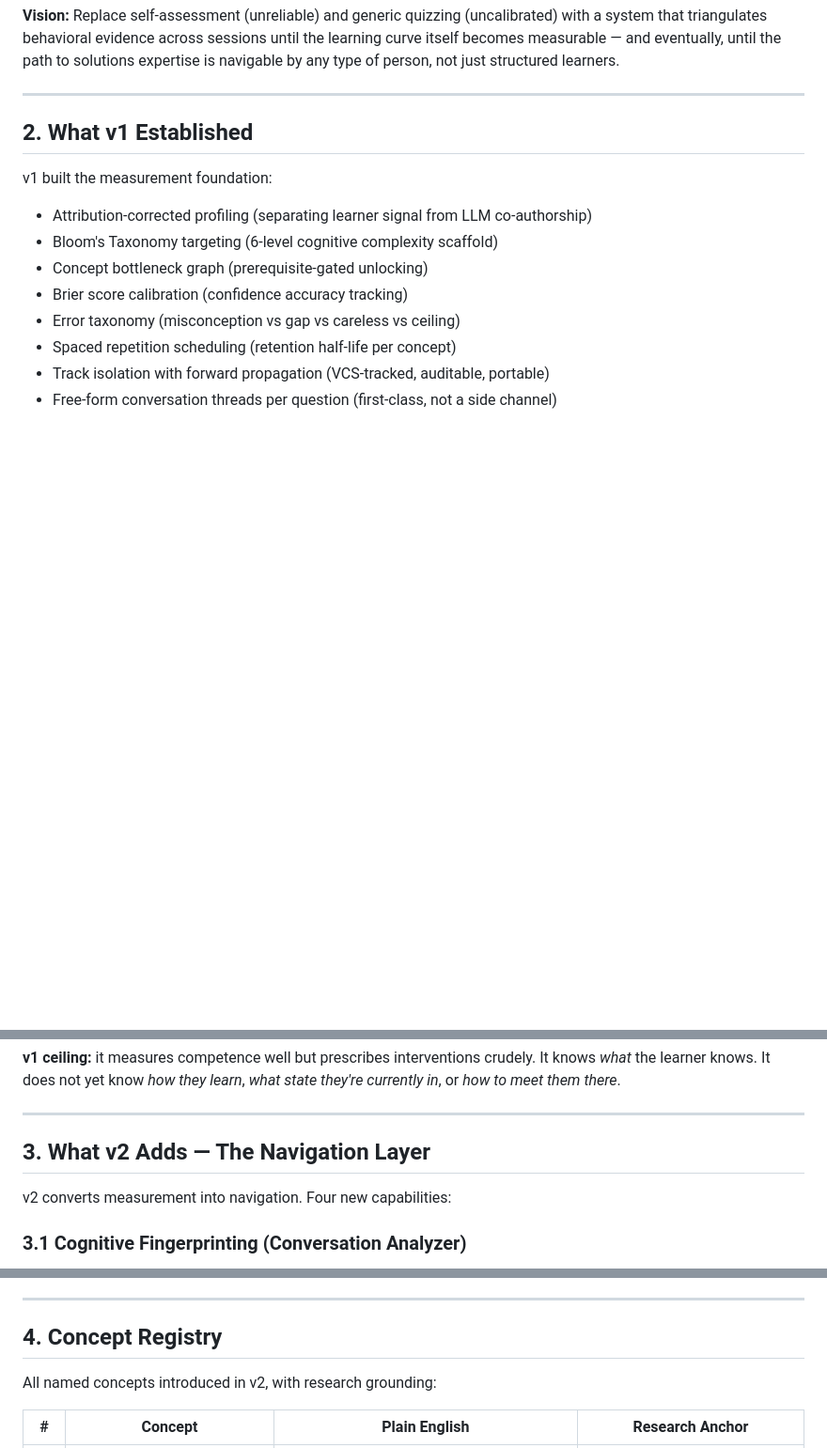
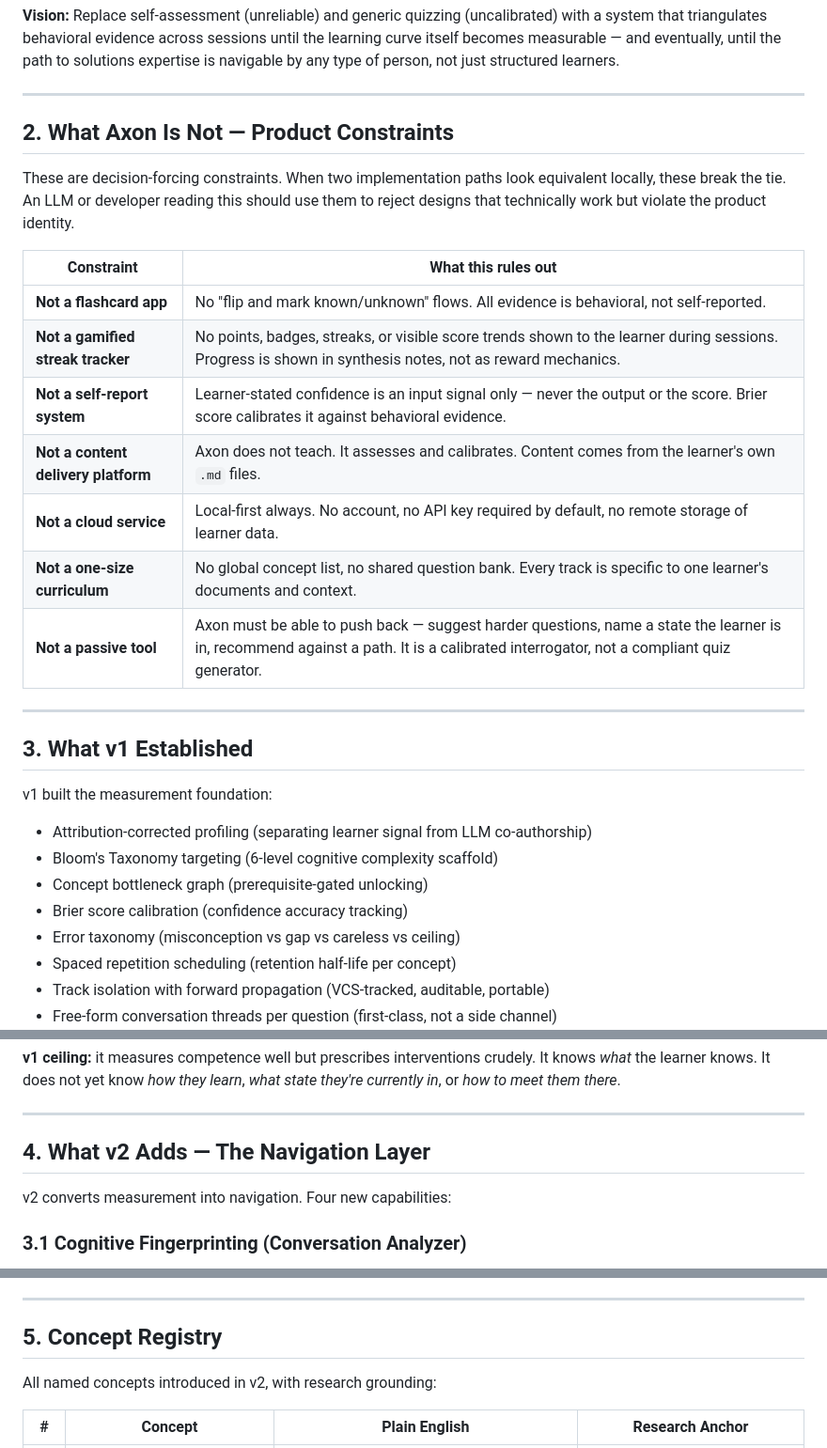
Before and after one commit to TyroTan/axon, a Markdown page: plan_v2.md, 3 parts joined by grey strips. Shown at 94% size. Drawn GitHub-style; blank space fills up the shorter version.

```diff
--- a/plan_v2.md
+++ b/plan_v2.md
@@ -20,7 +20,25 @@ by any type of person, not just structured learners.
 
 ---
 
-## 2. What v1 Established
+## 2. What Axon Is Not — Product Constraints
+
+These are decision-forcing constraints. When two implementation paths look equivalent
+locally, these break the tie. An LLM or developer reading this should use them to
+reject designs that technically work but violate the product identity.
+
+| Constraint | What this rules out |
+|---|---|
+| **Not a flashcard app** | No "flip and mark known/unknown" flows. All evidence is behavioral, not self-reported. |
+| **Not a gamified streak tracker** | No points, badges, streaks, or visible score trends shown to the learner during sessions. Progress is shown in synthesis notes, not as reward mechanics. |
+| **Not a self-report system** | Learner-stated confidence is an input signal only — never the output or the score. Brier score calibrates it against behavioral evidence. |
+| **Not a content delivery platform** | Axon does not teach. It assesses and calibrates. Content comes from the learner's own `.md` files. |
+| **Not a cloud service** | Local-first always. No account, no API key required by default, no remote storage of learner data. |
+| **Not a one-size curriculum** | No global concept list, no shared question bank. Every track is specific to one learner's documents and context. |
+| **Not a passive tool** | Axon must be able to push back — suggest harder questions, name a state the learner is in, recommend against a path. It is a calibrated interrogator, not a compliant quiz generator. |
+
+---
+
+## 3. What v1 Established
 
 v1 built the measurement foundation:
 
@@ -39,7 +57,7 @@ they're currently in*, or *how to meet them there*.
 
 ---
 
-## 3. What v2 Adds — The Navigation Layer
+## 4. What v2 Adds — The Navigation Layer
 
 v2 converts measurement into navigation. Four new capabilities:
 
@@ -140,7 +158,7 @@ Secondary modifiers (shift behavior within any composite state, not new states):
 
 ---
 
-## 4. Concept Registry
+## 5. Concept Registry
 
 All named concepts introduced in v2, with research grounding:
 
```
Also changed, not shown: other parts of plan_v2.md (+7 -7 lines), CLAUDE.md (+18 -13 lines), DESIGN.md (+26 -3 lines).
